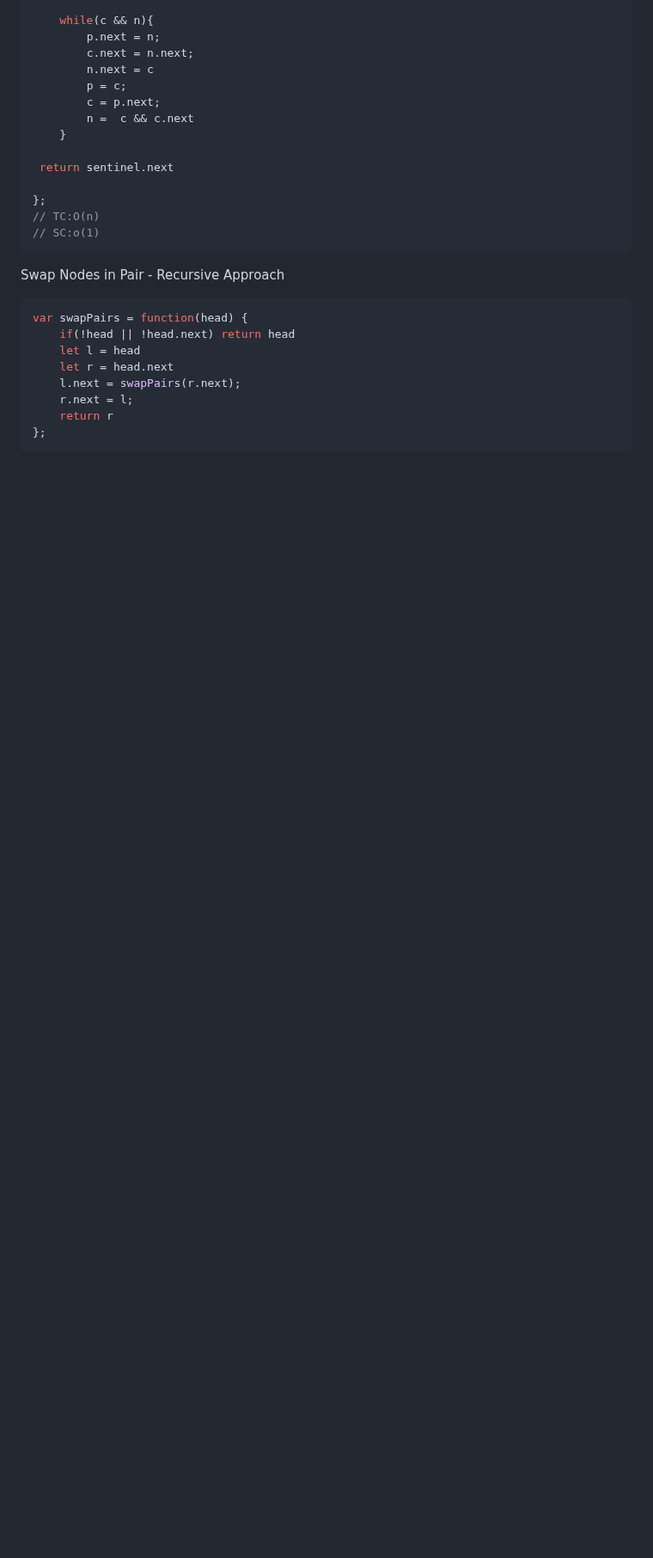
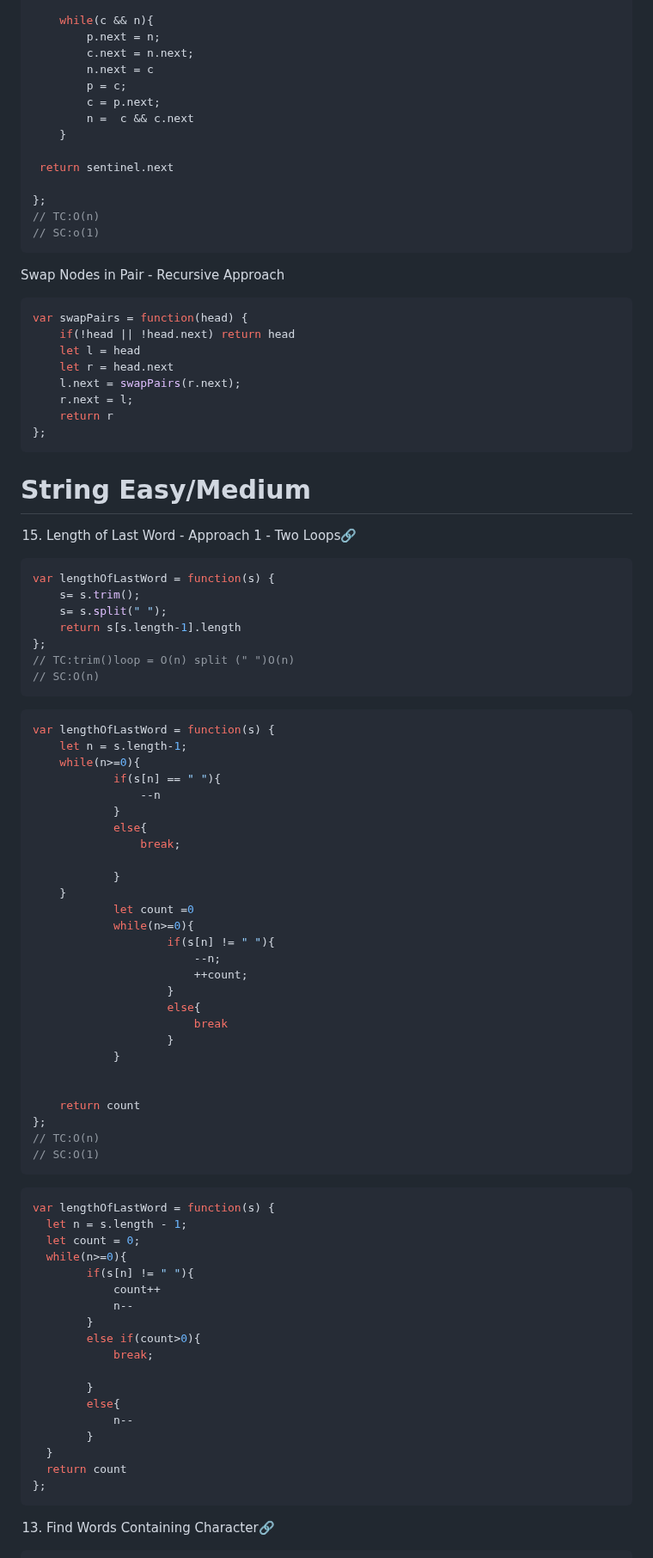
Before and after one commit to omkarmagadumdev/Learning-DSA, a Markdown page: README.md, the part around one of its changes. Shown at 86% size. Drawn GitHub-style; blank space fills up the shorter version.

Commit message:
feat(strings): add length of last word and find words containing character solutions

````diff
--- a/README.md
+++ b/README.md
@@ -967,3 +967,68 @@ var swapPairs = function(head) {
     return r
 };
 ```
+
+# String Easy/Medium
+
+15. Length of Last Word - Approach 1 - Two Loops[🔗](https://leetcode.com/problems/length-of-last-word/)
+```js
+var lengthOfLastWord = function(s) {
+    s= s.trim();
+    s= s.split(" ");
+    return s[s.length-1].length
+};
+// TC:trim()loop = O(n) split (" ")O(n)
+// SC:O(n)
+```
+```js
+var lengthOfLastWord = function(s) {
+    let n = s.length-1;
+    while(n>=0){
+            if(s[n] == " "){
+                --n
+            }
+            else{
+                break;
+
+            }
+    }
+            let count =0
+            while(n>=0){
+                    if(s[n] != " "){
+                        --n;
+                        ++count;
+                    }
+                    else{
+                        break
+                    }
+            }
+
+
+    return count
+};
+// TC:O(n)
+// SC:O(1)
+```
+
+```js
+var lengthOfLastWord = function(s) {
+  let n = s.length - 1;
+  let count = 0;
+  while(n>=0){
+        if(s[n] != " "){
+            count++
+            n--
+        }
+        else if(count>0){
+            break;
+
+        }
+        else{
+            n--
+        }
+  }
+  return count
+};
+```
+13. Find Words Containing Character[🔗](https://leetcode.com/problems/find-words-containing-character/)
+
````
Also changed, not shown: other parts of README.md (+30 -2 lines).
